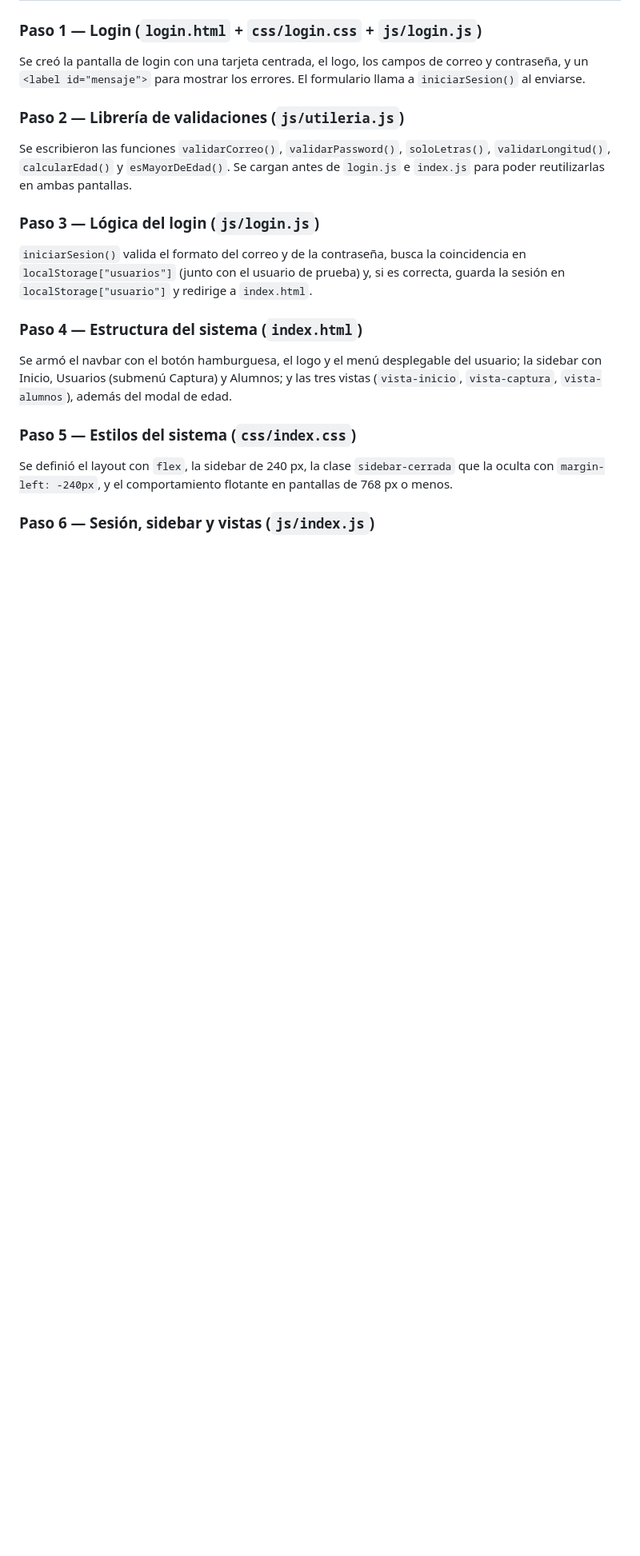
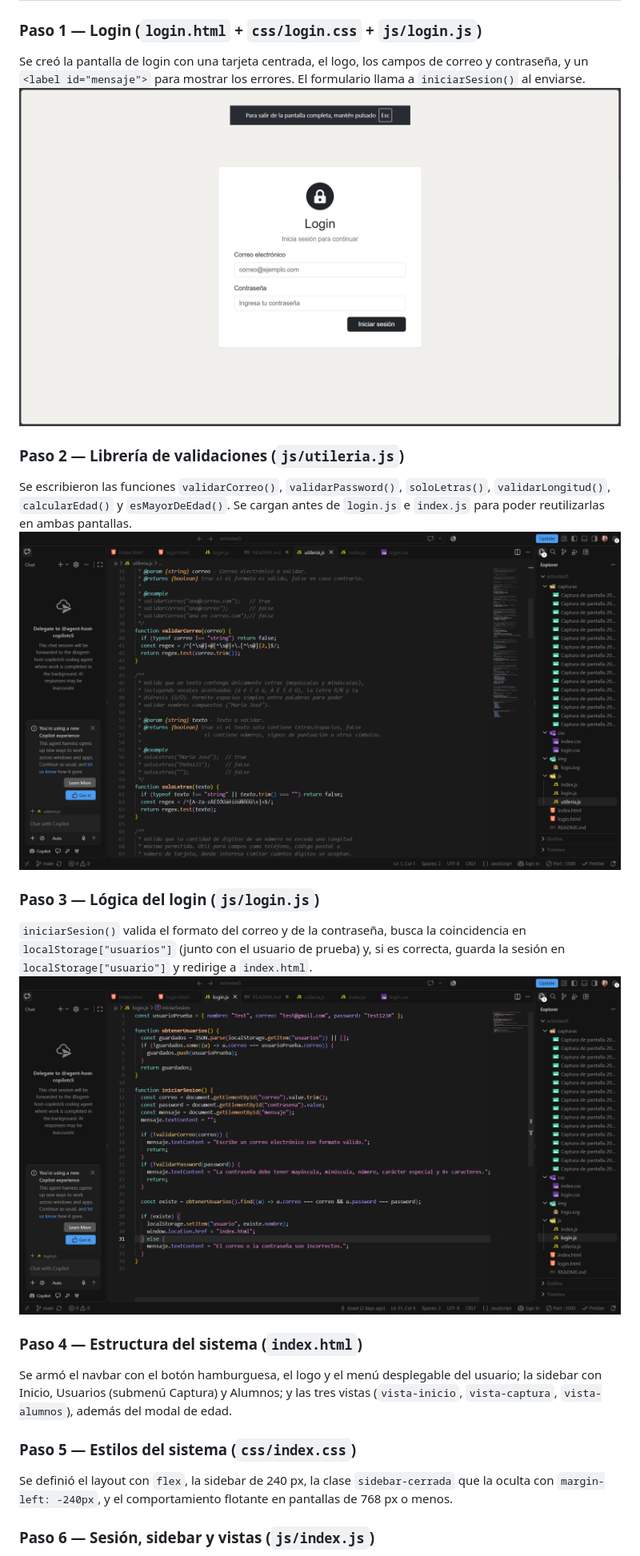
Before and after one commit to azalorenzo/Actividad5_login, a Markdown page: README.md, the part around the change. Shown at 80% size. GitHub-like rendering; pictures changed too: capturas/login-js.png (added), capturas/login.png (added), capturas/utileria.png (added); blank space fills up the shorter version.

Commit message:
Actualizacion

```diff
--- a/README.md
+++ b/README.md
@@ -146,14 +146,17 @@ En `index.html`, el navbar tiene un botón desplegable con `id="usuarioNavbar"`.
 ### Paso 1 — Login (`login.html` + `css/login.css` + `js/login.js`)
 
 Se creó la pantalla de login con una tarjeta centrada, el logo, los campos de correo y contraseña, y un `<label id="mensaje">` para mostrar los errores. El formulario llama a `iniciarSesion()` al enviarse.
+![Paso 1](capturas/login.png)
 
 ### Paso 2 — Librería de validaciones (`js/utileria.js`)
 
 Se escribieron las funciones `validarCorreo()`, `validarPassword()`, `soloLetras()`, `validarLongitud()`, `calcularEdad()` y `esMayorDeEdad()`. Se cargan antes de `login.js` e `index.js` para poder reutilizarlas en ambas pantallas.
+![Paso 1](capturas/utileria.png)
 
 ### Paso 3 — Lógica del login (`js/login.js`)
 
 `iniciarSesion()` valida el formato del correo y de la contraseña, busca la coincidencia en `localStorage["usuarios"]` (junto con el usuario de prueba) y, si es correcta, guarda la sesión en `localStorage["usuario"]` y redirige a `index.html`.
+![Paso 1](capturas/login-js.png)
 
 ### Paso 4 — Estructura del sistema (`index.html`)
 
```
